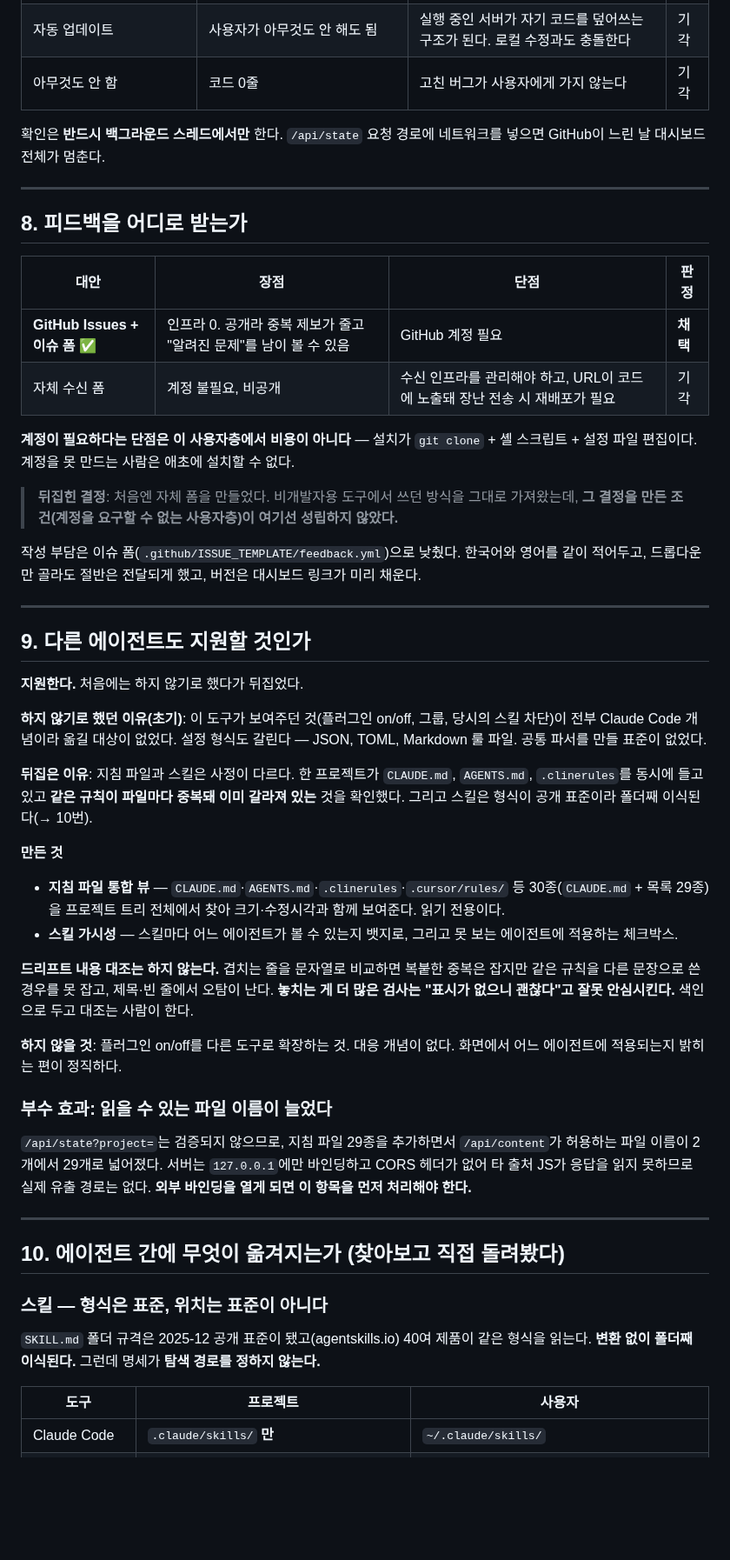
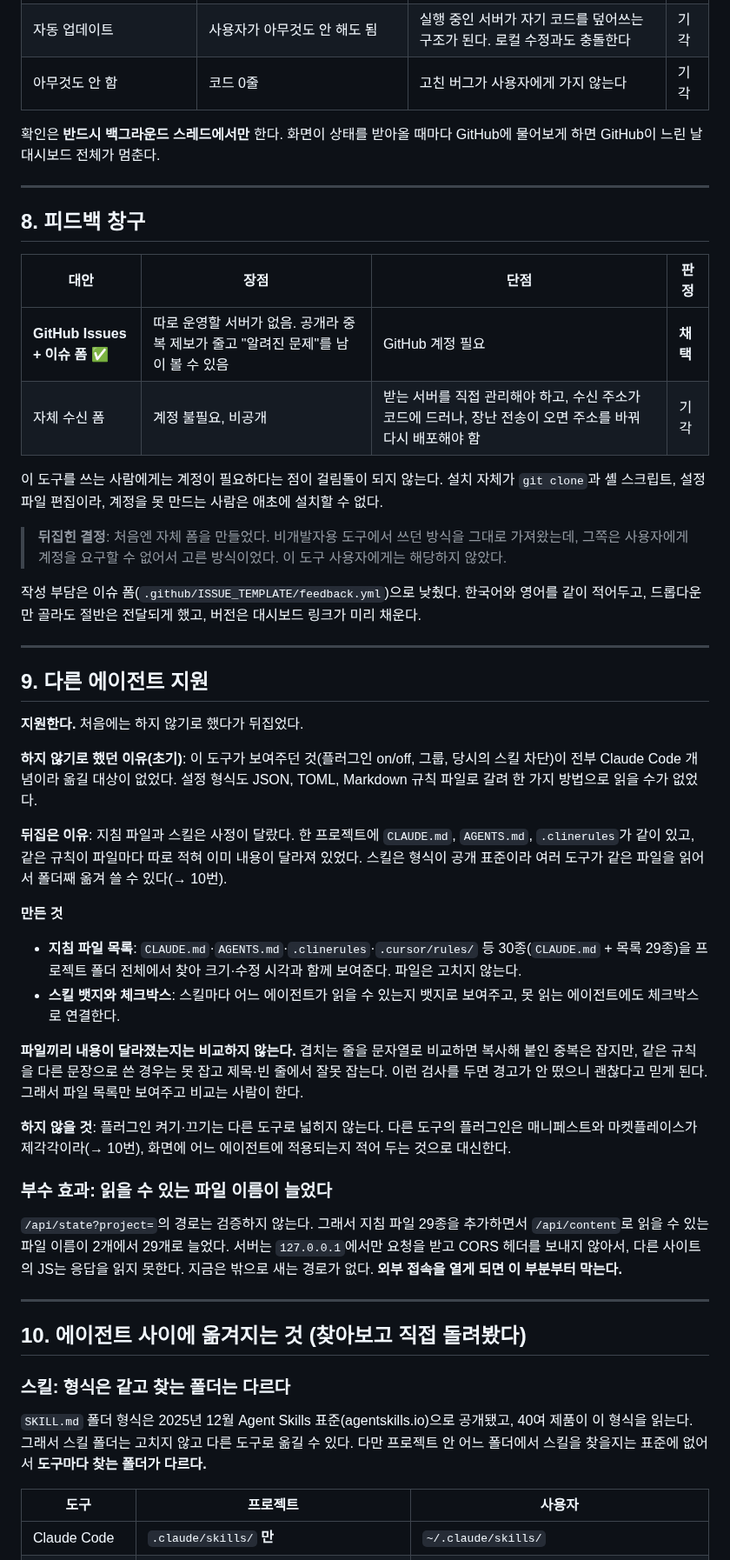
Before and after one commit to ganggangstone/agent-hud, a Markdown page: docs/ADR.md, the part around one of its changes. Shown at 87% size. Rendered like a GitHub page; blank space fills up the shorter version.

```diff
--- a/docs/ADR.md
+++ b/docs/ADR.md
@@ -128,69 +129,73 @@ HTML은 실재하는 단점이라 `tests/test_page_js.py`로 막는다 — 자
 | 자동 업데이트 | 사용자가 아무것도 안 해도 됨 | 실행 중인 서버가 자기 코드를 덮어쓰는 구조가 된다. 로컬 수정과도 충돌한다 | 기각 |
 | 아무것도 안 함 | 코드 0줄 | 고친 버그가 사용자에게 가지 않는다 | 기각 |
 
-확인은 **반드시 백그라운드 스레드에서만** 한다. `/api/state` 요청 경로에 네트워크를 넣으면
-GitHub이 느린 날 대시보드 전체가 멈춘다.
+확인은 **반드시 백그라운드 스레드에서만** 한다. 화면이 상태를 받아올 때마다 GitHub에 물어보게
+하면 GitHub이 느린 날 대시보드 전체가 멈춘다.
 
 ---
 
-## 8. 피드백을 어디로 받는가
+## 8. 피드백 창구
 
 | 대안 | 장점 | 단점 | 판정 |
 |---|---|---|---|
-| **GitHub Issues + 이슈 폼** ✅ | 인프라 0. 공개라 중복 제보가 줄고 "알려진 문제"를 남이 볼 수 있음 | GitHub 계정 필요 | **채택** |
-| 자체 수신 폼 | 계정 불필요, 비공개 | 수신 인프라를 관리해야 하고, URL이 코드에 노출돼 장난 전송 시 재배포가 필요 | 기각 |
+| **GitHub Issues + 이슈 폼** ✅ | 따로 운영할 서버가 없음. 공개라 중복 제보가 줄고 "알려진 문제"를 남이 볼 수 있음 | GitHub 계정 필요 | **채택** |
+| 자체 수신 폼 | 계정 불필요, 비공개 | 받는 서버를 직접 관리해야 하고, 수신 주소가 코드에 드러나, 장난 전송이 오면 주소를 바꿔 다시 배포해야 함 | 기각 |
 
-**계정이 필요하다는 단점은 이 사용자층에서 비용이 아니다** — 설치가 `git clone` + 셸 스크립트 +
-설정 파일 편집이다. 계정을 못 만드는 사람은 애초에 설치할 수 없다.
+이 도구를 쓰는 사람에게는 계정이 필요하다는 점이 걸림돌이 되지 않는다. 설치 자체가
+`git clone`과 셸 스크립트, 설정 파일 편집이라, 계정을 못 만드는 사람은 애초에 설치할 수 없다.
 
 > **뒤집힌 결정**: 처음엔 자체 폼을 만들었다. 비개발자용 도구에서 쓰던 방식을 그대로
-> 가져왔는데, **그 결정을 만든 조건(계정을 요구할 수 없는 사용자층)이 여기선 성립하지
-> 않았다.**
+> 가져왔는데, 그쪽은 사용자에게 계정을 요구할 수 없어서 고른 방식이었다. 이 도구 사용자에게는
+> 해당하지 않았다.
 
 작성 부담은 이슈 폼(`.github/ISSUE_TEMPLATE/feedback.yml`)으로 낮췄다. 한국어와 영어를 같이
 적어두고, 드롭다운만 골라도 절반은 전달되게 했고, 버전은 대시보드 링크가 미리 채운다.
 
 ---
 
-## 9. 다른 에이전트도 지원할 것인가
+## 9. 다른 에이전트 지원
 
 **지원한다.** 처음에는 하지 않기로 했다가 뒤집었다.
 
 **하지 않기로 했던 이유(초기)**: 이 도구가 보여주던 것(플러그인 on/off, 그룹, 당시의 스킬 차단)이
-전부 Claude Code 개념이라 옮길 대상이 없었다. 설정 형식도 갈린다 — JSON, TOML, Markdown 룰
-파일. 공통 파서를 만들 표준이 없었다.
+전부 Claude Code 개념이라 옮길 대상이 없었다. 설정 형식도 JSON, TOML, Markdown 규칙
+파일로 갈려 한 가지 방법으로 읽을 수가 없었다.
 
-**뒤집은 이유**: 지침 파일과 스킬은 사정이 다르다. 한 프로젝트가 `CLAUDE.md`, `AGENTS.md`,
-`.clinerules`를 동시에 들고 있고 **같은 규칙이 파일마다 중복돼 이미 갈라져 있는** 것을
-확인했다. 그리고 스킬은 형식이 공개 표준이라 폴더째 이식된다(→ 10번).
+**뒤집은 이유**: 지침 파일과 스킬은 사정이 달랐다. 한 프로젝트에 `CLAUDE.md`, `AGENTS.md`,
+`.clinerules`가 같이 있고, 같은 규칙이 파일마다 따로 적혀 이미 내용이 달라져 있었다. 스킬은
+형식이 공개 표준이라 여러 도구가 같은 파일을 읽어서 폴더째 옮겨 쓸 수 있다(→ 10번).
 
 **만든 것**
-- **지침 파일 통합 뷰** — `CLAUDE.md`·`AGENTS.md`·`.clinerules`·`.cursor/rules/` 등 30종(`CLAUDE.md` + 목록 29종)을
-  프로젝트 트리 전체에서 찾아 크기·수정시각과 함께 보여준다. 읽기 전용이다.
-- **스킬 가시성** — 스킬마다 어느 에이전트가 볼 수 있는지 뱃지로, 그리고 못 보는 에이전트에
-  적용하는 체크박스.
+- **지침 파일 목록**: `CLAUDE.md`·`AGENTS.md`·`.clinerules`·`.cursor/rules/` 등 30종(`CLAUDE.md` + 목록 29종)을
+  프로젝트 폴더 전체에서 찾아 크기·수정 시각과 함께 보여준다. 파일은 고치지 않는다.
+- **스킬 뱃지와 체크박스**: 스킬마다 어느 에이전트가 읽을 수 있는지 뱃지로 보여주고, 못 읽는
+  에이전트에도 체크박스로 연결한다.
 
-**드리프트 내용 대조는 하지 않는다.** 겹치는 줄을 문자열로 비교하면 복붙한 중복은 잡지만
-같은 규칙을 다른 문장으로 쓴 경우를 못 잡고, 제목·빈 줄에서 오탐이 난다. **놓치는 게 더 많은 검사는 "표시가 없으니 괜찮다"고 잘못 안심시킨다.** 색인으로 두고 대조는 사람이 한다.
+**파일끼리 내용이 달라졌는지는 비교하지 않는다.** 겹치는 줄을 문자열로 비교하면 복사해 붙인
+중복은 잡지만, 같은 규칙을 다른 문장으로 쓴 경우는 못 잡고 제목·빈 줄에서 잘못 잡는다. 이런
+검사를 두면 경고가 안 떴으니 괜찮다고 믿게 된다. 그래서 파일 목록만 보여주고 비교는
+사람이 한다.
 
-**하지 않을 것**: 플러그인 on/off를 다른 도구로 확장하는 것. 대응 개념이 없다.
-화면에서 어느 에이전트에 적용되는지 밝히는 편이 정직하다.
+**하지 않을 것**: 플러그인 켜기·끄기는 다른 도구로 넓히지 않는다. 다른 도구의 플러그인은
+매니페스트와 마켓플레이스가 제각각이라(→ 10번), 화면에 어느 에이전트에 적용되는지 적어 두는
+것으로 대신한다.
 
 ### 부수 효과: 읽을 수 있는 파일 이름이 늘었다
 
-`/api/state?project=`는 검증되지 않으므로, 지침 파일 29종을 추가하면서 `/api/content`가
-허용하는 파일 이름이 2개에서 29개로 넓어졌다. 서버는 `127.0.0.1`에만 바인딩하고 CORS 헤더가
-없어 타 출처 JS가 응답을 읽지 못하므로 실제 유출 경로는 없다. **외부 바인딩을 열게 되면 이
-항목을 먼저 처리해야 한다.**
+`/api/state?project=`의 경로는 검증하지 않는다. 그래서 지침 파일 29종을 추가하면서
+`/api/content`로 읽을 수 있는 파일 이름이 2개에서 29개로 늘었다. 서버는 `127.0.0.1`에서만
+요청을 받고 CORS 헤더를 보내지 않아서, 다른 사이트의 JS는 응답을 읽지 못한다. 지금은 밖으로
+새는 경로가 없다. **외부 접속을 열게 되면 이 부분부터 막는다.**
 
 ---
 
-## 10. 에이전트 간에 무엇이 옮겨지는가 (찾아보고 직접 돌려봤다)
+## 10. 에이전트 사이에 옮겨지는 것 (찾아보고 직접 돌려봤다)
 
-### 스킬 — 형식은 표준, 위치는 표준이 아니다
+### 스킬: 형식은 같고 찾는 폴더는 다르다
 
-`SKILL.md` 폴더 규격은 2025-12 공개 표준이 됐고(agentskills.io) 40여 제품이 같은 형식을
-읽는다. **변환 없이 폴더째 이식된다.** 그런데 명세가 **탐색 경로를 정하지 않는다.**
+`SKILL.md` 폴더 형식은 2025년 12월 Agent Skills 표준(agentskills.io)으로 공개됐고, 40여 제품이
+이 형식을 읽는다. 그래서 스킬 폴더는 고치지 않고 다른 도구로 옮길 수 있다. 다만 프로젝트 안
+어느 폴더에서 스킬을 찾을지는 표준에 없어서 **도구마다 찾는 폴더가 다르다.**
 
 | 도구 | 프로젝트 | 사용자 |
 |---|---|---|
```
Also changed, not shown: other parts of docs/ADR.md (+98 -97 lines).
